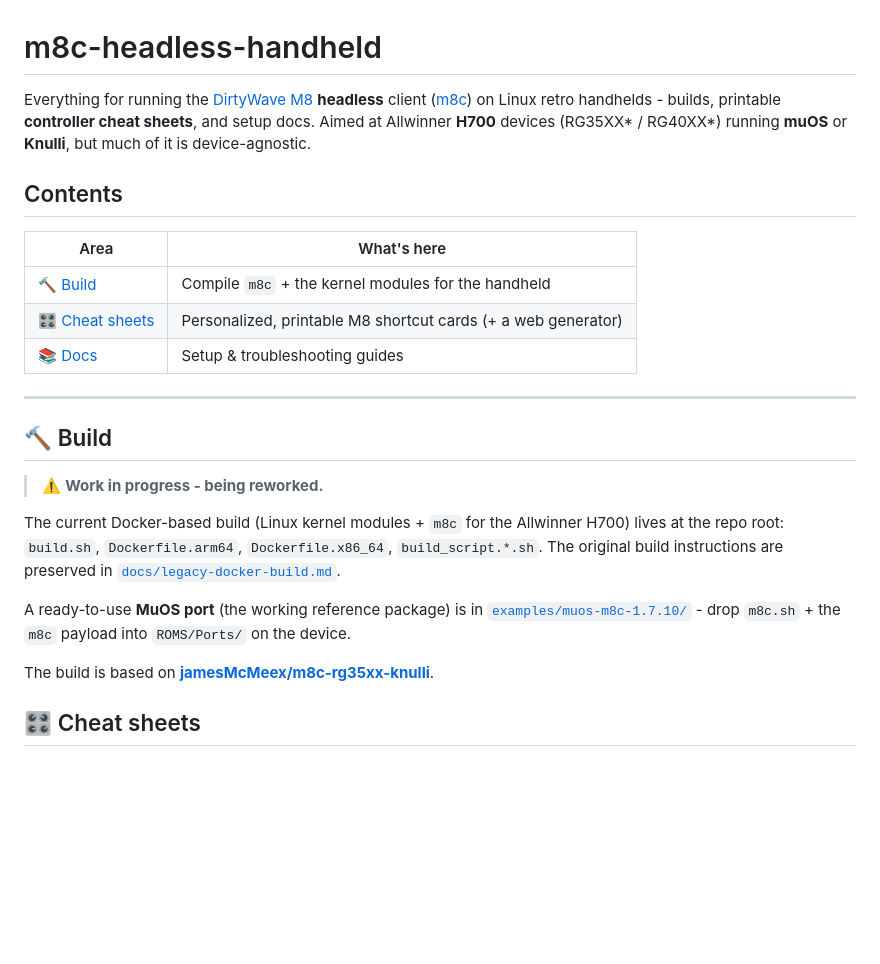
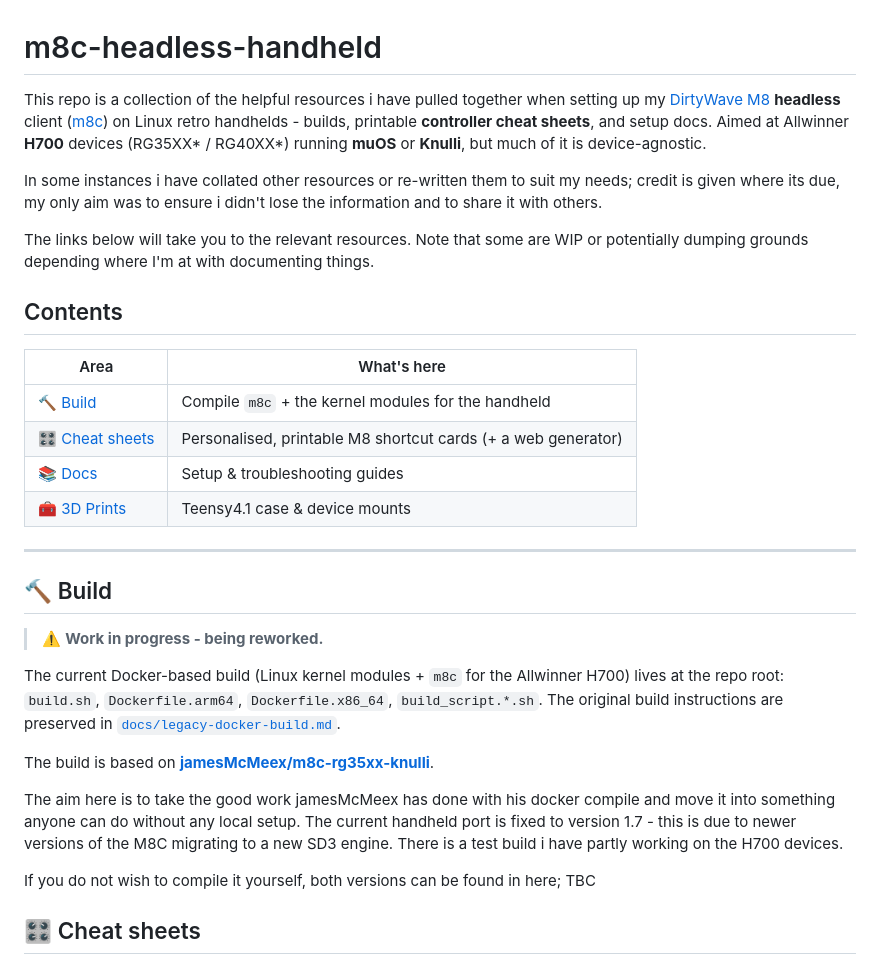
Before and after one commit to null-rot/m8c-headless-handheld, a Markdown page: README.md, the part around the change. Rendered like a GitHub page; blank space fills up the shorter version.

Commit message:
Revise README for clarity and resource details
Updated README to clarify the purpose of the repository and improve resource descriptions.

Signed-off-by: NULLROT.exe <80223074+null-rot@users.noreply.github.com>

```diff
--- a/README.md
+++ b/README.md
@@ -1,17 +1,22 @@
 # m8c-headless-handheld
 
-Everything for running the [DirtyWave M8](https://dirtywave.com/) **headless** client
+This repo is a collection of the helpful resources i have pulled together when setting up my [DirtyWave M8](https://dirtywave.com/) **headless** client
 ([m8c](https://github.com/laamaa/m8c)) on Linux retro handhelds - builds, printable
 **controller cheat sheets**, and setup docs. Aimed at Allwinner **H700** devices
 (RG35XX* / RG40XX*) running **muOS** or **Knulli**, but much of it is device-agnostic.
+
+In some instances i have collated other resources or re-written them to suit my needs; credit is given where its due, my only aim was to ensure i didn't lose the information and to share it with others.
+
+The links below will take you to the relevant resources. Note that some are WIP or potentially dumping grounds depending where I'm at with documenting things.
 
 ## Contents
 
 | Area | What's here |
 |------|-------------|
 | [🔨 Build](#-build) | Compile `m8c` + the kernel modules for the handheld |
-| [🎛️ Cheat sheets](#️-cheat-sheets) | Personalized, printable M8 shortcut cards (+ a web generator) |
+| [🎛️ Cheat sheets](#️-cheat-sheets) | Personalised, printable M8 shortcut cards (+ a web generator) |
 | [📚 Docs](#-docs) | Setup & troubleshooting guides |
+| [🧰 3D Prints](#-TBC) | Teensy4.1 case & device mounts |
 
 ---
 
@@ -24,11 +29,12 @@ the repo root: `build.sh`, `Dockerfile.arm64`, `Dockerfile.x86_64`, `build_scrip
 The original build instructions are preserved in
 [`docs/legacy-docker-build.md`](docs/legacy-docker-build.md).
 
-A ready-to-use **MuOS port** (the working reference package) is in
-[`examples/muos-m8c-1.7.10/`](examples/muos-m8c-1.7.10) - drop `m8c.sh` + the `m8c`
-payload into `ROMS/Ports/` on the device.
+The build is based on **[jamesMcMeex/m8c-rg35xx-knulli](https://github.com/jamesMcMeex/m8c-rg35xx-knulli)**.
 
-The build is based on **[jamesMcMeex/m8c-rg35xx-knulli](https://github.com/jamesMcMeex/m8c-rg35xx-knulli)**.
+The aim here is to take the good work jamesMcMeex has done with his docker compile and move it into something anyone can do without any local setup. The current handheld port is fixed to version 1.7 - this is due to newer versions of the M8C migrating to a new SD3 engine.
+There is a test build i have partly working on the H700 devices.
+
+If you do not wish to compile it yourself, both versions can be found in here; TBC
 
 ## 🎛️ Cheat sheets
 
```
